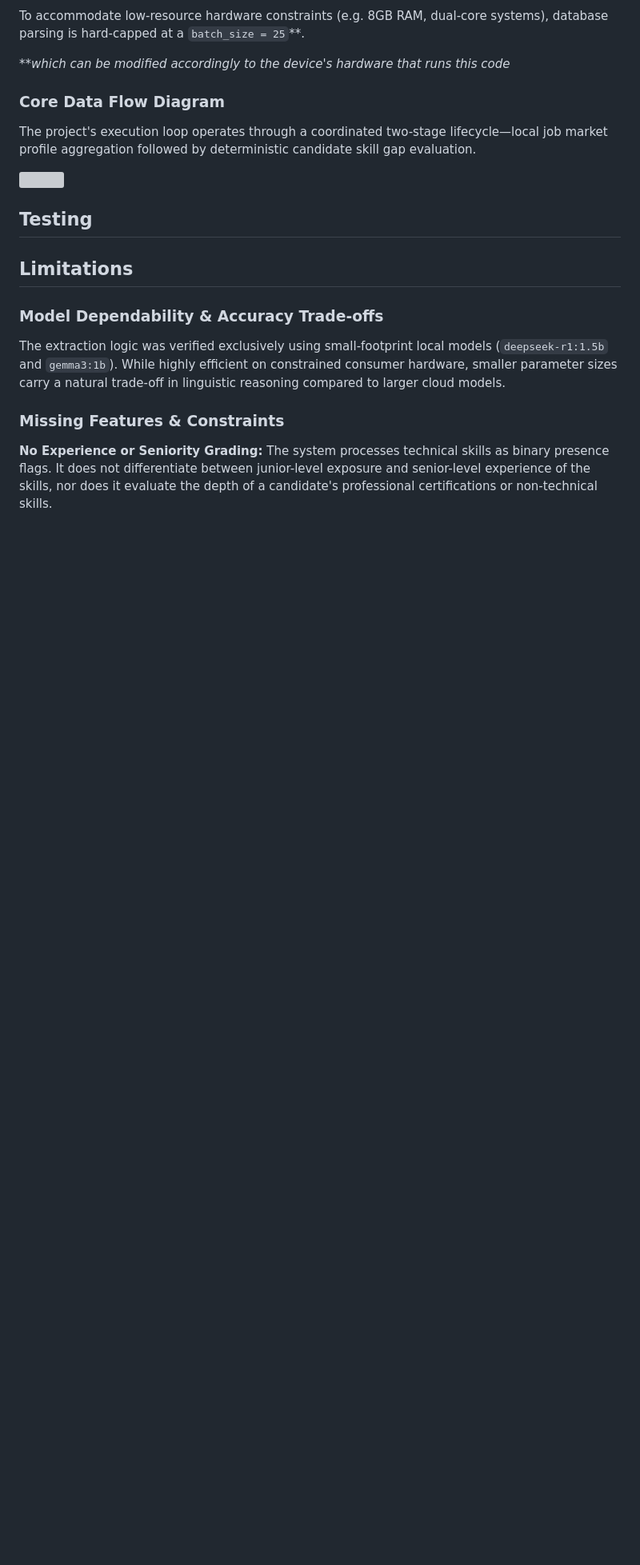
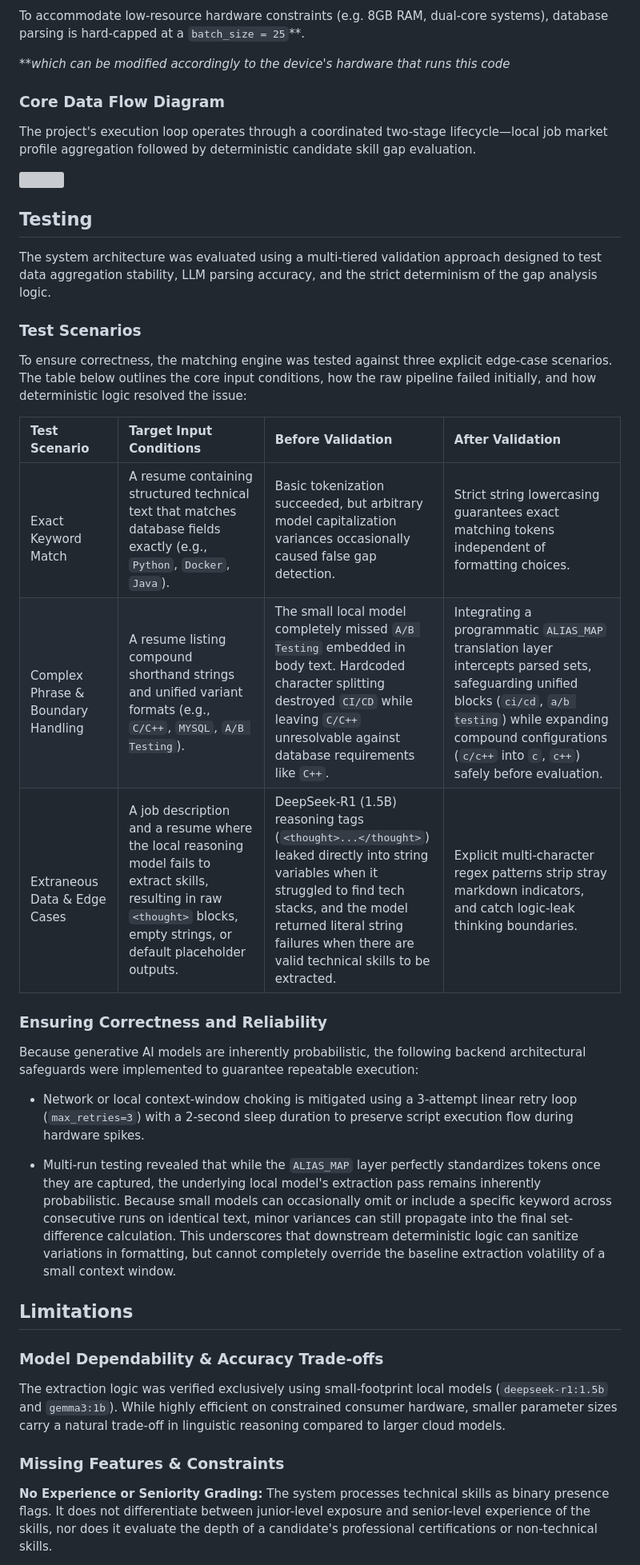
Before and after one commit to vaiyud/data-ai-pipeline, a Markdown page: week_2/README.md, the part around the change. Shown at 80% size. Rendered like a GitHub page; blank space fills up the shorter version; grey boxes are pictures that could not be loaded.

Commit message:
docs: update Testing in README file

```diff
--- a/week_2/README.md
+++ b/week_2/README.md
@@ -228,7 +228,25 @@ The project's execution loop operates through a coordinated two-stage lifecycle
 
 ## Testing
 
+The system architecture was evaluated using a multi-tiered validation approach designed to test data aggregation stability, LLM parsing accuracy, and the strict determinism of the gap analysis logic.
 
+### Test Scenarios
+
+To ensure correctness, the matching engine was tested against three explicit edge-case scenarios. The table below outlines the core input conditions, how the raw pipeline failed initially, and how deterministic logic resolved the issue:
+
+| Test Scenario | Target Input Conditions | Before Validation | After Validation |
+| :--- | :--- | :--- | :--- |
+| <br>Exact Keyword Match | A resume containing structured technical text that matches database fields exactly (e.g., `Python`, `Docker`, `Java`). | Basic tokenization succeeded, but arbitrary model capitalization variances occasionally caused false gap detection. | Strict string lowercasing guarantees exact matching tokens independent of formatting choices. |
+| <br>Complex Phrase & Boundary Handling | A resume listing compound shorthand strings and unified variant formats (e.g., `C/C++`, `MYSQL`, `A/B Testing`). | The small local model completely missed `A/B Testing` embedded in body text. Hardcoded character splitting destroyed `CI/CD` while leaving `C/C++` unresolvable against database requirements like `C++`. | Integrating a programmatic `ALIAS_MAP` translation layer intercepts parsed sets, safeguarding unified blocks (`ci/cd`, `a/b testing`) while expanding compound configurations (`c/c++` into `c`, `c++`) safely before evaluation. |
+| <br>Extraneous Data & Edge Cases | A job description and a resume where the local reasoning model fails to extract skills, resulting in raw `<thought>` blocks, empty strings, or default placeholder outputs. | DeepSeek-R1 (1.5B) reasoning tags (`<thought>...</thought>`) leaked directly into string variables when it struggled to find tech stacks, and the model returned literal string failures when there are valid technical skills to be extracted. | Explicit multi-character regex patterns strip stray markdown indicators, and catch logic-leak thinking boundaries. |
+
+### Ensuring Correctness and Reliability
+
+Because generative AI models are inherently probabilistic, the following backend architectural safeguards were implemented to guarantee repeatable execution:
+
+- Network or local context-window choking is mitigated using a 3-attempt linear retry loop (`max_retries=3`) with a 2-second sleep duration to preserve script execution flow during hardware spikes.
+
+- Multi-run testing revealed that while the `ALIAS_MAP` layer perfectly standardizes tokens once they are captured, the underlying local model's extraction pass remains inherently probabilistic. Because small models can occasionally omit or include a specific keyword across consecutive runs on identical text, minor variances can still propagate into the final set-difference calculation. This underscores that downstream deterministic logic can sanitize variations in formatting, but cannot completely override the baseline extraction volatility of a small context window.
 
 ## Limitations
 
```
